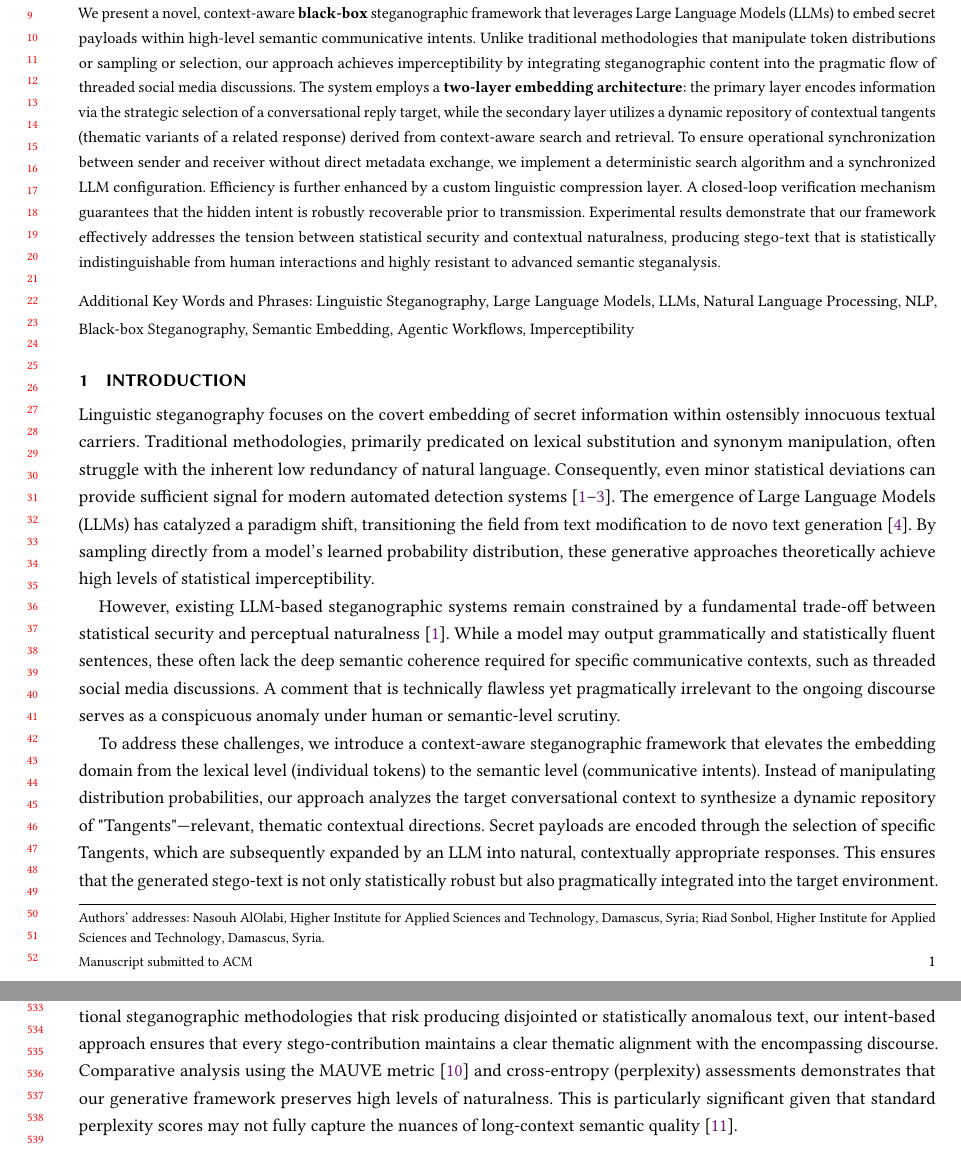
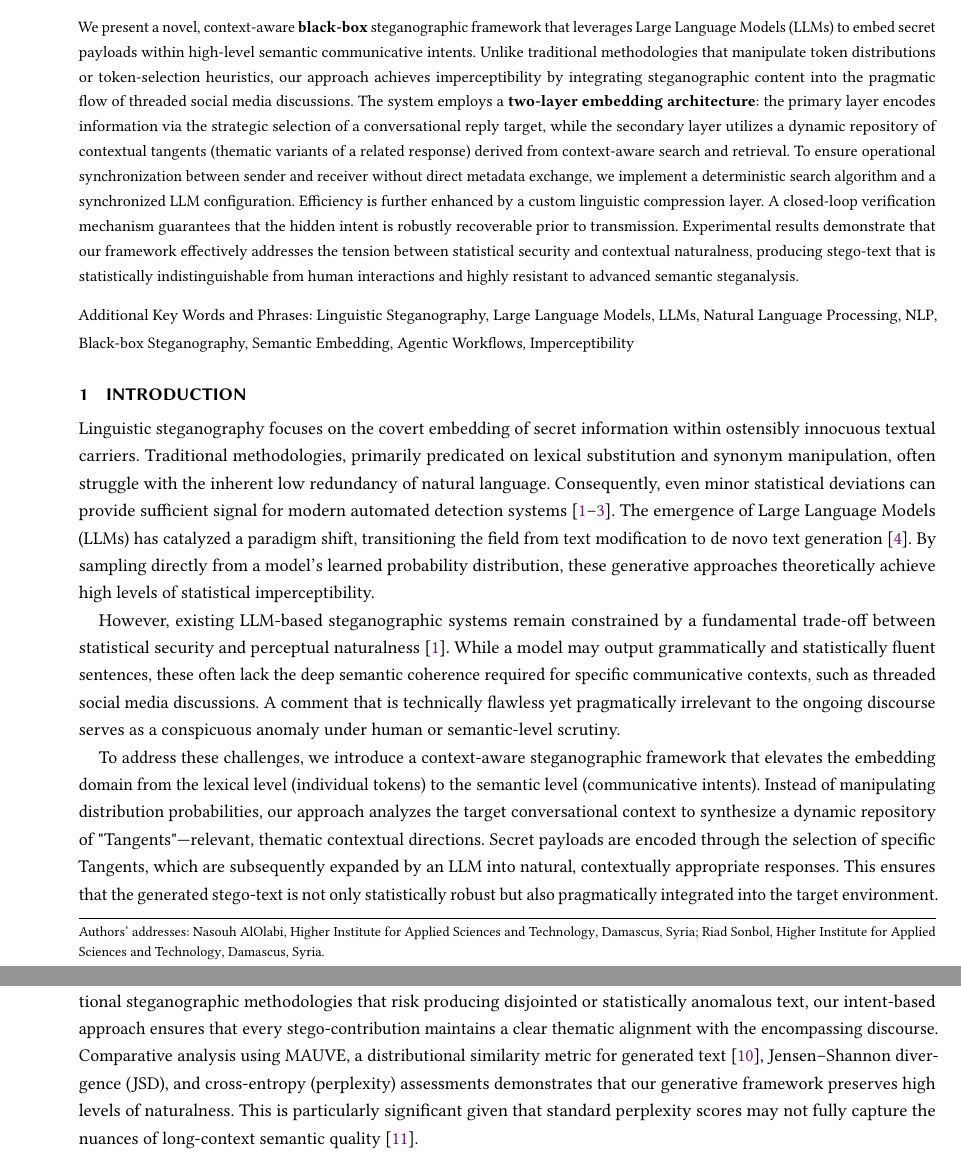
Before and after one commit to NasoohOlabi/project_paper, a LaTeX paper (stego_paper/main.tex, which reads stego_paper/sections/abstract.tex, stego_paper/sections/evaluation.tex): two parts of pages 1 and 11 of 14, joined at a grey line, cut so that both start at the same text. Compiled offline with pdfLaTeX.

Commit message:
refactor: Revise main paper content to enhance clarity and coherence; update abstract and evaluation sections for improved precision and detail in describing the steganographic framework and its methodologies.

```diff
--- a/stego_paper/main.tex
+++ b/stego_paper/main.tex
@@ -1,4 +1,4 @@
-\documentclass[manuscript,screen,review]{sections/acmart}
+\documentclass[manuscript,screen,nonacm]{sections/acmart}
 \setcitestyle{numbers,sort&compress}
 \settopmatter{printacmref=false}
 \renewcommand\footnotetextcopyrightpermission[1]{}
--- a/stego_paper/sections/abstract.tex
+++ b/stego_paper/sections/abstract.tex
@@ -1 +1 @@
-We present a novel, context-aware \textbf{black-box} steganographic framework that leverages Large Language Models (LLMs) to embed secret payloads within high-level semantic communicative intents. Unlike traditional methodologies that manipulate token distributions or sampling or selection, our approach achieves imperceptibility by integrating steganographic content into the pragmatic flow of threaded social media discussions. The system employs a \textbf{two-layer embedding architecture}: the primary layer encodes information via the strategic selection of a conversational reply target, while the secondary layer utilizes a dynamic repository of contextual tangents (thematic variants of a related response) derived from context-aware search and retrieval. To ensure operational synchronization between sender and receiver without direct metadata exchange, we implement a deterministic search algorithm and a synchronized LLM configuration. Efficiency is further enhanced by a custom linguistic compression layer. A closed-loop verification mechanism guarantees that the hidden intent is robustly recoverable prior to transmission. Experimental results demonstrate that our framework effectively addresses the tension between statistical security and contextual naturalness, producing stego-text that is statistically indistinguishable from human interactions and highly resistant to advanced semantic steganalysis.
+We present a novel, context-aware \textbf{black-box} steganographic framework that leverages Large Language Models (LLMs) to embed secret payloads within high-level semantic communicative intents. Unlike traditional methodologies that manipulate token distributions or token-selection heuristics, our approach achieves imperceptibility by integrating steganographic content into the pragmatic flow of threaded social media discussions. The system employs a \textbf{two-layer embedding architecture}: the primary layer encodes information via the strategic selection of a conversational reply target, while the secondary layer utilizes a dynamic repository of contextual tangents (thematic variants of a related response) derived from context-aware search and retrieval. To ensure operational synchronization between sender and receiver without direct metadata exchange, we implement a deterministic search algorithm and a synchronized LLM configuration. Efficiency is further enhanced by a custom linguistic compression layer. A closed-loop verification mechanism guarantees that the hidden intent is robustly recoverable prior to transmission. Experimental results demonstrate that our framework effectively addresses the tension between statistical security and contextual naturalness, producing stego-text that is statistically indistinguishable from human interactions and highly resistant to advanced semantic steganalysis.
--- a/stego_paper/sections/evaluation.tex
+++ b/stego_paper/sections/evaluation.tex
@@ -7,7 +7,7 @@ This section provides a comprehensive assessment of the proposed workflow, speci
 The channel capacity of the semantic layer is fundamentally dependent on the dimensionality of the generated \textit{TangentsDB}. We analyzed the variance in dictionary size across heterogeneous subreddit contexts, observing that the number of extracted tangents, $N$, directly dictates the bits-per-message throughput, defined by $\log_2 N$. Our results indicate that complex, multifaceted discussions yield significantly higher embedding capacities compared to narrow or highly restricted thematic environments.
 
 \subsection{Perceptual \& Statistical Imperceptibility}
-Imperceptibility is evaluated through the dual lenses of semantic coherence and contextual integration. Unlike traditional steganographic methodologies that risk producing disjointed or statistically anomalous text, our intent-based approach ensures that every stego-contribution maintains a clear thematic alignment with the encompassing discourse. Comparative analysis using the MAUVE metric \cite{pillutla2021mauve} and cross-entropy (perplexity) assessments demonstrates that our generative framework preserves high levels of naturalness. This is particularly significant given that standard perplexity scores may not fully capture the nuances of long-context semantic quality \cite{wang2022perplexity}.
+Imperceptibility is evaluated through the dual lenses of semantic coherence and contextual integration. Unlike traditional steganographic methodologies that risk producing disjointed or statistically anomalous text, our intent-based approach ensures that every stego-contribution maintains a clear thematic alignment with the encompassing discourse. Comparative analysis using MAUVE, a distributional similarity metric for generated text \cite{pillutla2021mauve}, Jensen--Shannon divergence (JSD), and cross-entropy (perplexity) assessments demonstrates that our generative framework preserves high levels of naturalness. This is particularly significant given that standard perplexity scores may not fully capture the nuances of long-context semantic quality \cite{wang2022perplexity}.
 
 Table~\ref{tab:method-metrics} summarizes perplexity (GPT-2) and word-unigram divergence against two baselines: the matched primary post and a global comment corpus, over 571 stego strings.
 
```
Also changed, not shown: stego_paper/sections/evaluation.tex (2 more changed lines).
